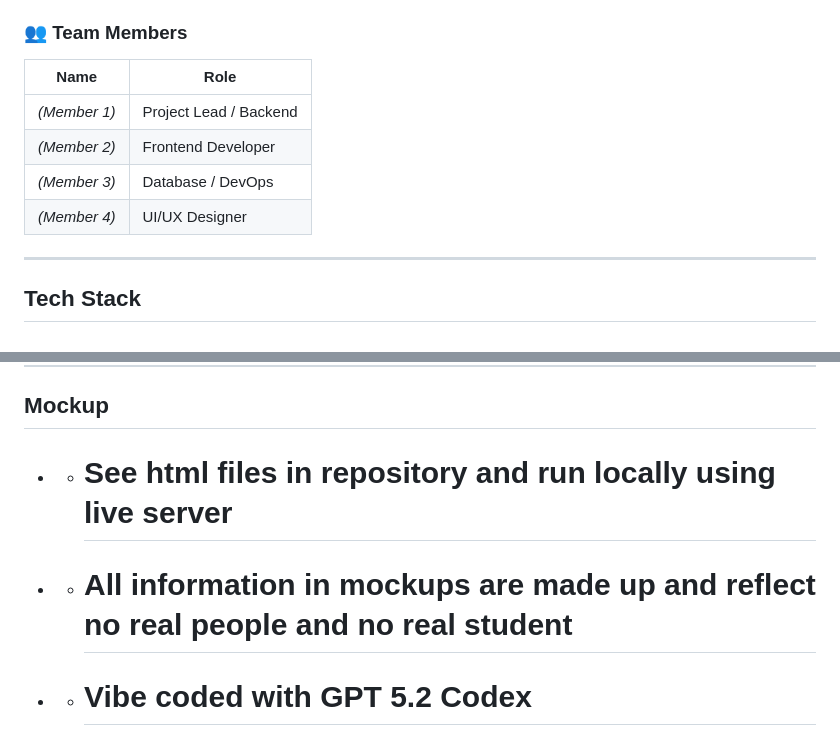
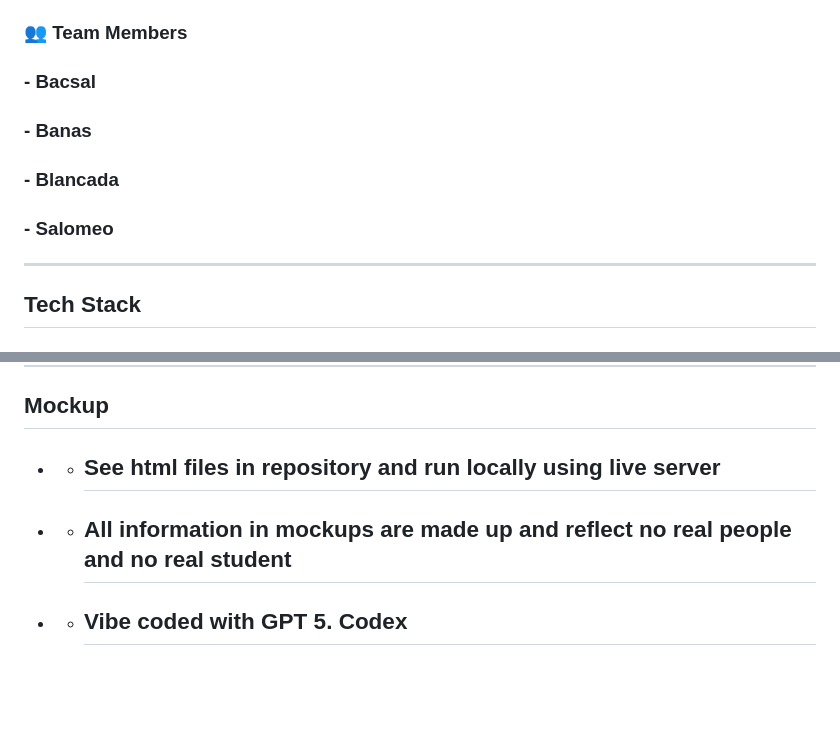
Before and after one commit to bbbs-126/CMSC126_Activity_Unit5_Unit6, a Markdown page: README.md, 2 parts joined by grey strips. GitHub-like rendering; blank space fills up the shorter version.

```diff
--- a/README.md
+++ b/README.md
@@ -19,12 +19,10 @@ UPV CRS 2.0 replaces this with a secure, fast, and user-friendly web application
 
 ### 👥 Team Members
 
-| Name | Role |
-|------|------|
-| *(Member 1)* | Project Lead / Backend |
-| *(Member 2)* | Frontend Developer |
-| *(Member 3)* | Database / DevOps |
-| *(Member 4)* | UI/UX Designer |
+### - Bacsal
+### - Banas
+### - Blancada
+### - Salomeo
 
 ---
 
@@ -170,6 +168,6 @@ This means no manual server logins are ever needed, and a bad deployment can be
 
 ---
 ## Mockup ##
-- - # See html files in repository and run locally using live server
-- - # All information in mockups are made up and reflect no real people and no real student
-- - # Vibe coded with GPT 5.2 Codex
+- - ## See html files in repository and run locally using live server
+- - ## All information in mockups are made up and reflect no real people and no real student
+- - ## Vibe coded with GPT 5. Codex
```
